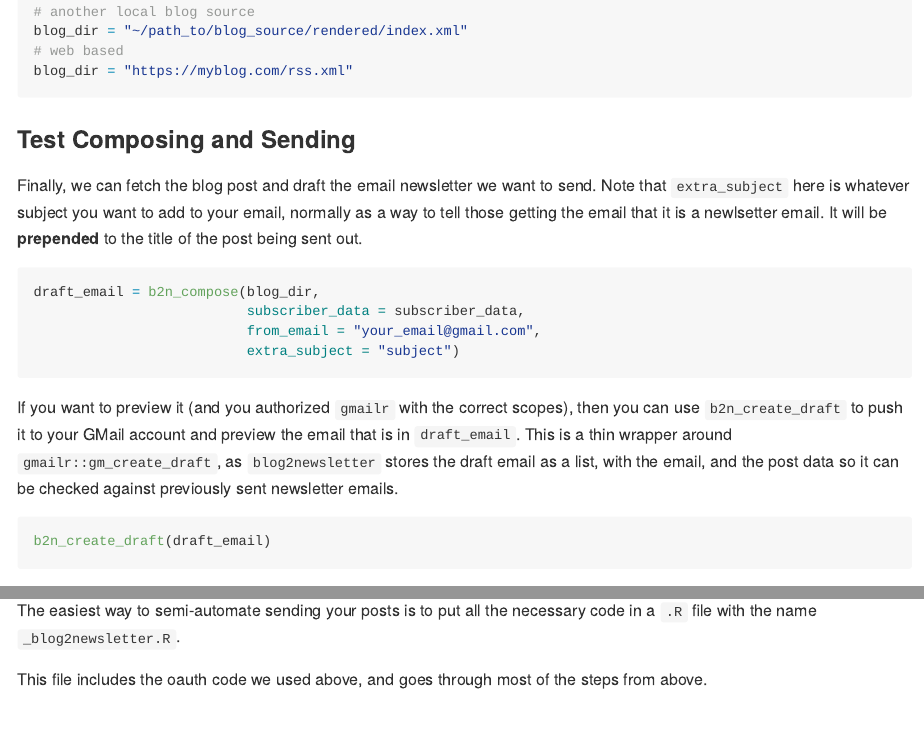
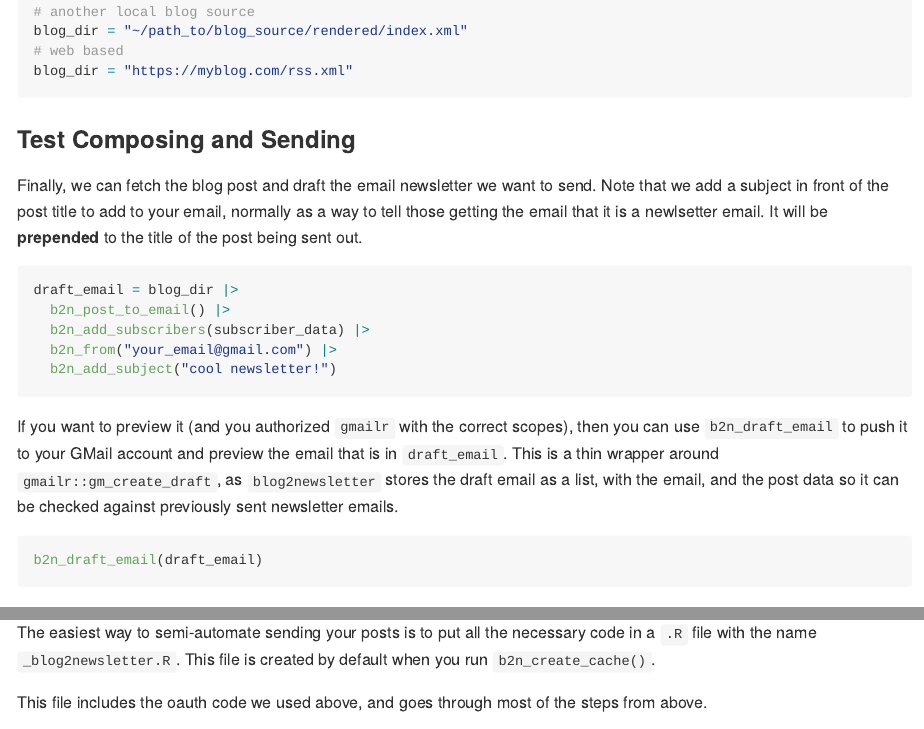
Before and after one commit to rmflight/blog2newsletter, an R Markdown document (README.Rmd): the page in a window 1100 px wide, from 4610 px down, and a second part further down, joined at a grey line. The pictures show the output file README.md that the author committed with the source, drawn offline in the style of GitHub.

Commit message:
fixing the drafting email section with new functions

````diff
--- a/README.Rmd
+++ b/README.Rmd
@@ -245,31 +245,33 @@ blog_dir = "https://myblog.com/rss.xml"
 ### Test Composing and Sending
 
 Finally, we can fetch the blog post and draft the email newsletter we want to send.
-Note that `extra_subject` here is whatever subject you want to add to your email, normally as a way to tell those getting the email that it is a newlsetter email.
+Note that we add a subject in front of the post title to add to your email, normally as a way to tell those getting the email that it is a newlsetter email.
 It will be **prepended** to the title of the post being sent out.
 
 ```{r}
 #| label: draft_email
 #| eval: false
-draft_email = b2n_compose(blog_dir,
-                          subscriber_data = subscriber_data,
-                          from_email = "your_email@gmail.com",
-                          extra_subject = "subject")
+draft_email = blog_dir |>
+  b2n_post_to_email() |>
+  b2n_add_subscribers(subscriber_data) |>
+  b2n_from("your_email@gmail.com") |>
+  b2n_add_subject("cool newsletter!")
 ```
 
-If you want to preview it (and you authorized `gmailr` with the correct scopes), then you can use `b2n_create_draft` to push it to your GMail account and preview the email that is in `draft_email`.
+If you want to preview it (and you authorized `gmailr` with the correct scopes), then you can use `b2n_draft_email` to push it to your GMail account and preview the email that is in `draft_email`.
 This is a thin wrapper around `gmailr::gm_create_draft`, as `blog2newsletter` stores the draft email as a list, with the email, and the post data so it can be checked against previously sent newsletter emails.
 
 ```{r}
 #| label: view_draft
 #| eval: false
-b2n_create_draft(draft_email)
+b2n_draft_email(draft_email)
 ```
 
 
 ## Sending Posts as Emails / Newsletters
 
 The easiest way to semi-automate sending your posts is to put all the necessary code in a `.R` file with the name `_blog2newsletter.R`.
+This file is created by default when you run `b2n_create_cache()`.
 
 This file includes the oauth code we used above, and goes through most of the steps from above.
 
````
Also changed, not shown: README.md, docs/pkgdown.yml, docs/search.json, 1 other file.
